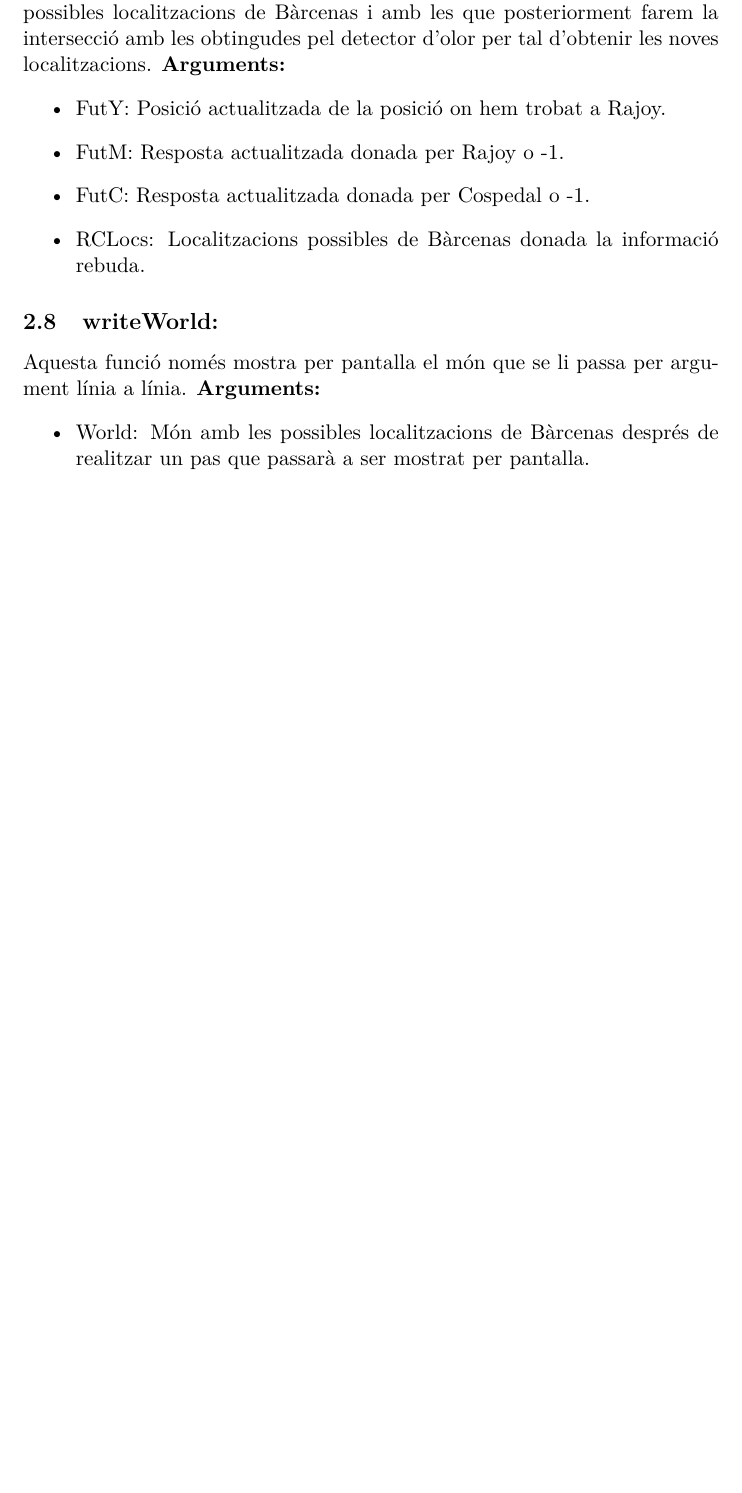
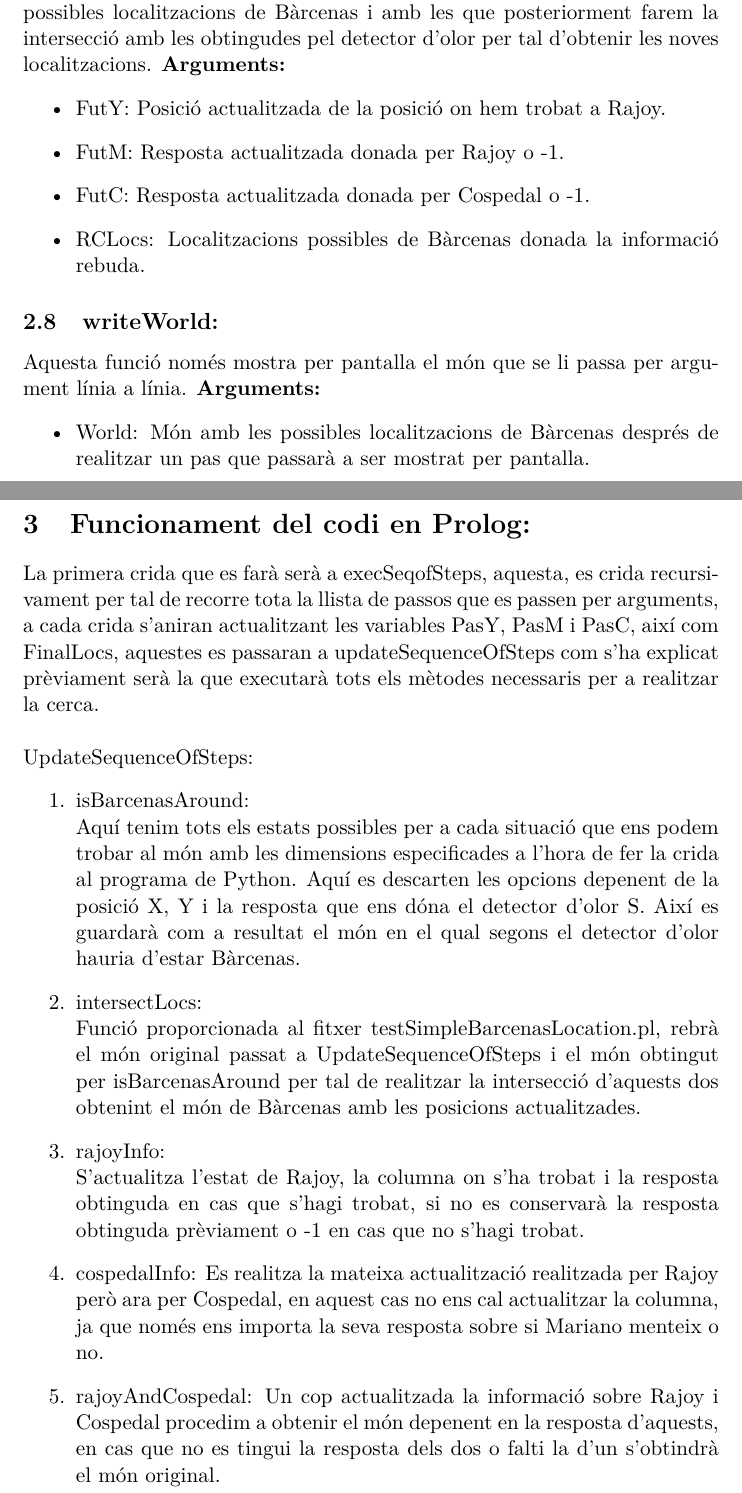
Before and after one commit to JordiROP/BarcenasAIRA, a LaTeX document (Paper/DocAIRA.tex): part of page 8 of 8 before the commit and two parts of pages 8 and 9 of 10 after it, the two joined at a grey line, cut so that both start at the same text, the shorter picture padded with empty space. Compiled offline with pdfLaTeX.

Commit message:
Paper Done

```diff
--- a/Paper/DocAIRA.tex
+++ b/Paper/DocAIRA.tex
@@ -1,4 +1,5 @@
 \documentclass[11pt]{article}
+\usepackage[hyphens]{url}
 \usepackage{ragged2e}
 \usepackage[utf8]{inputenc}
 \usepackage[catalan]{babel}
@@ -170,3 +171,19 @@
 \begin{itemize}
 \item World: Món amb les possibles localitzacions de Bàrcenas després de realitzar un pas que passarà a ser mostrat per pantalla.
 \end{itemize}
+\newpage
+\section{Funcionament del codi en Prolog:}
+La primera crida que es farà serà a execSeqofSteps, aquesta, es crida recursivament per tal de recorre tota la llista de passos que es passen per arguments, a cada crida s'aniran actualitzant les variables PasY, PasM i PasC, així com FinalLocs, aquestes es passaran a updateSequenceOfSteps com s'ha explicat prèviament serà la que executarà tots els mètodes necessaris per a realitzar la cerca.\\\\
+UpdateSequenceOfSteps:
+\begin{enumerate}
+\item isBarcenasAround:\\
+Aquí tenim tots els estats possibles per a cada situació que ens podem trobar al món amb les dimensions especificades a l'hora de fer la crida al programa de Python. Aquí es descarten les opcions depenent de la posició X, Y i la resposta que ens dóna el detector d'olor S. Així es guardarà com a resultat el món en el qual segons el detector d'olor hauria d'estar Bàrcenas.
+\item intersectLocs:\\
+Funció proporcionada al fitxer testSimpleBarcenasLocation.pl, rebrà el món original passat a UpdateSequenceOfSteps i el món obtingut per isBarcenasAround per tal de realitzar la intersecció d'aquests dos obtenint el món de Bàrcenas amb les posicions actualitzades.
+\item rajoyInfo:\\
+S'actualitza l'estat de Rajoy, la columna on s'ha trobat i la resposta obtinguda en cas que s'hagi trobat, si no es conservarà la resposta obtinguda prèviament o -1 en cas que no s'hagi trobat.
+\item cospedalInfo:
+Es realitza la mateixa actualització realitzada per Rajoy però ara per Cospedal, en aquest cas no ens cal actualitzar la columna, ja que només ens importa la seva resposta sobre si Mariano menteix o no.
+\item rajoyAndCospedal:
+Un cop actualitzada la informació sobre Rajoy i Cospedal procedim a obtenir el món depenent en la resposta d'aquests, en cas que no es tingui la resposta dels dos o falti la d'un s'obtindrà el món original.
+\newpage
```
Also changed, not shown: Paper/DocAIRA.pdf, Paper/DocAIRA.tex (17 more changed lines), 5 other files.
